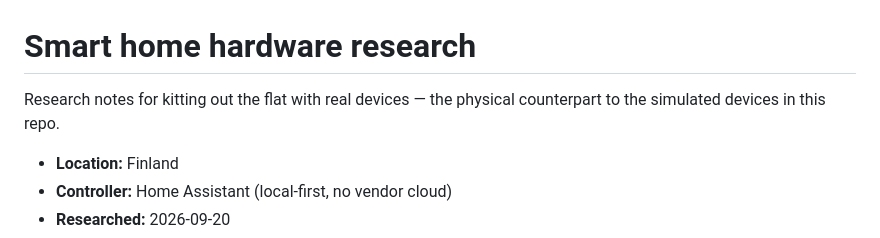
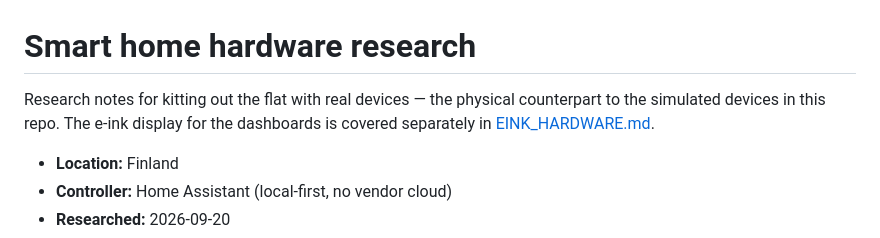
Before and after one commit to koszoru-kristof/vanha-dashboards, a Markdown page: HARDWARE.md, the part around the change. GitHub-like rendering.

Commit message:
E-ink display hardware research for the wall dashboards
Co-Authored-By: Claude Opus 5.5 <noreply@anthropic.com>

```diff
--- a/HARDWARE.md
+++ b/HARDWARE.md
@@ -1,7 +1,8 @@
 # Smart home hardware research
 
 Research notes for kitting out the flat with real devices — the physical
-counterpart to the simulated devices in this repo.
+counterpart to the simulated devices in this repo. The e-ink display for
+the dashboards is covered separately in [EINK_HARDWARE.md](EINK_HARDWARE.md).
 
 - **Location:** Finland
 - **Controller:** Home Assistant (local-first, no vendor cloud)
```
Also changed, not shown: EINK_HARDWARE.md (added, +163 -0 lines).
